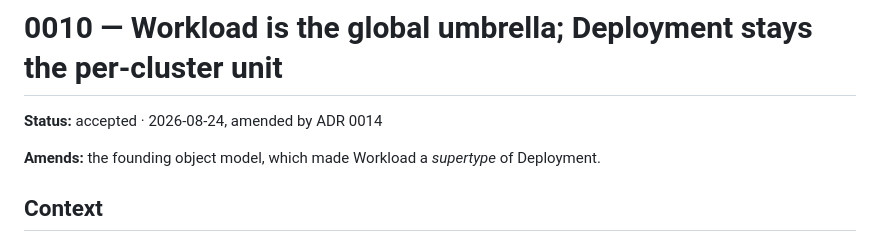
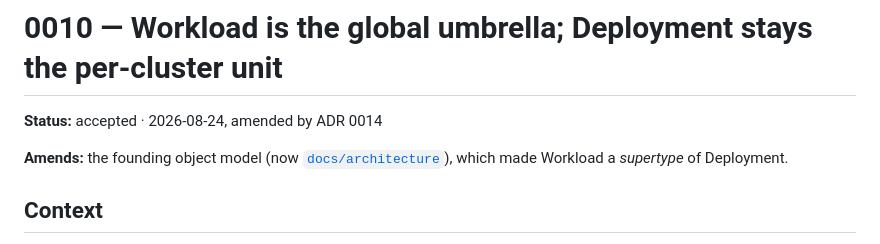
Before and after one commit to wingsmith-dev/wingsmith, a Markdown page: docs/decisions/0010-workload-is-the-global-umbrella.md, the part around the change. Drawn GitHub-style.

```diff
--- a/docs/decisions/0010-workload-is-the-global-umbrella.md
+++ b/docs/decisions/0010-workload-is-the-global-umbrella.md
@@ -2,7 +2,8 @@
 
 **Status:** accepted · 2026-08-24, amended by ADR 0014
 
-**Amends:** the founding object model, which made Workload a *supertype* of Deployment.
+**Amends:** the founding object model (now [`docs/architecture`](../architecture/README.md)), which
+made Workload a *supertype* of Deployment.
 
 ## Context
 
```
Also changed, not shown: docs/decisions/0014-recipe-is-deleted-serving-config-lives-on-the-workload.md (+2 -2 lines), docs/decisions/0017-video-input-is-bounded-in-decoded-bytes-not-frames.md (+8 -5 lines).
